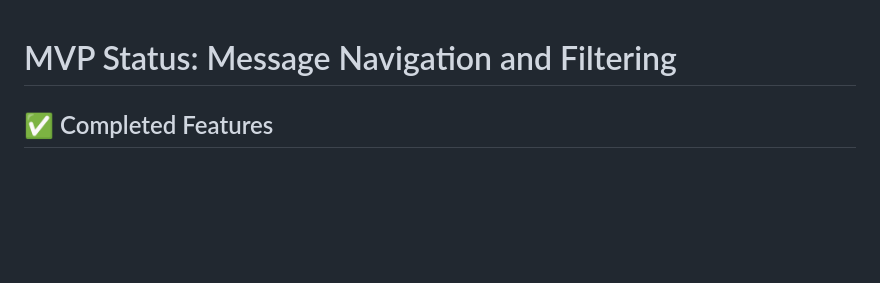
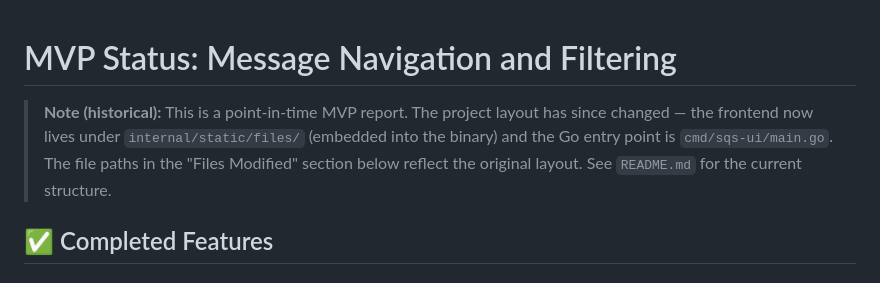
Before and after one commit to cjunks94/go-sqs-ui, a Markdown page: MVP-STATUS.md, the part around the change. Drawn GitHub-style; blank space fills up the shorter version.

```diff
--- a/MVP-STATUS.md
+++ b/MVP-STATUS.md
@@ -1,4 +1,10 @@
 # MVP Status: Message Navigation and Filtering
+
+> **Note (historical):** This is a point-in-time MVP report. The project layout
+> has since changed — the frontend now lives under `internal/static/files/`
+> (embedded into the binary) and the Go entry point is `cmd/sqs-ui/main.go`. The
+> file paths in the "Files Modified" section below reflect the original layout.
+> See `README.md` for the current structure.
 
 ## ✅ Completed Features
 
```
Also changed, not shown: CLAUDE.md (+1 -1 lines), README.md (+6 -6 lines).
